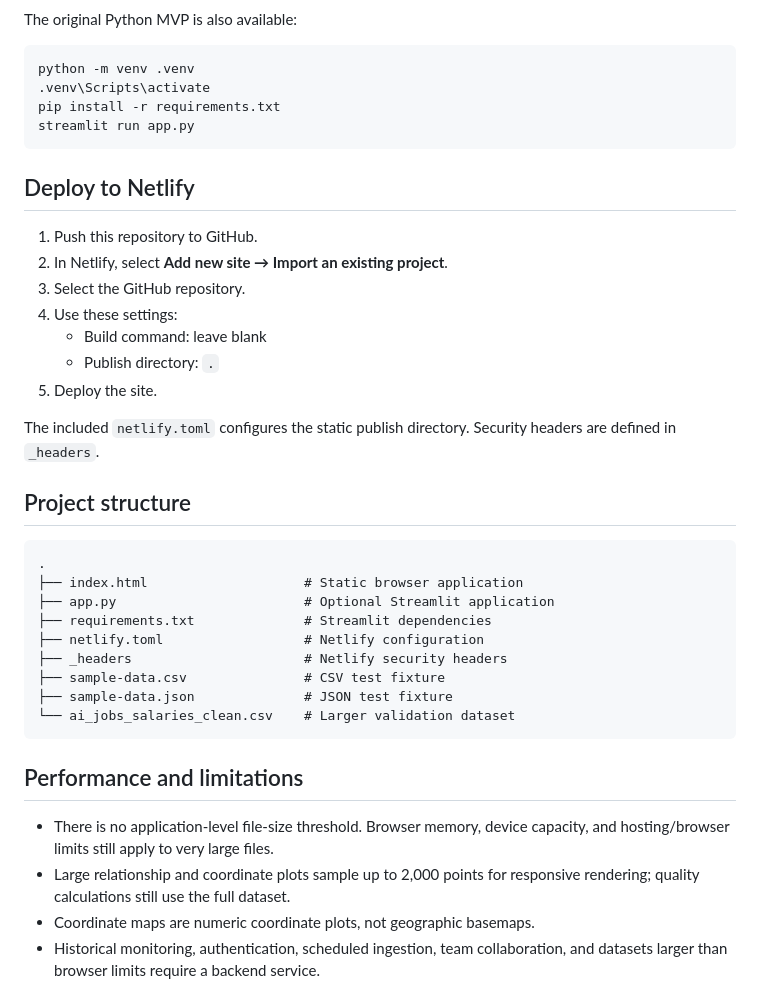
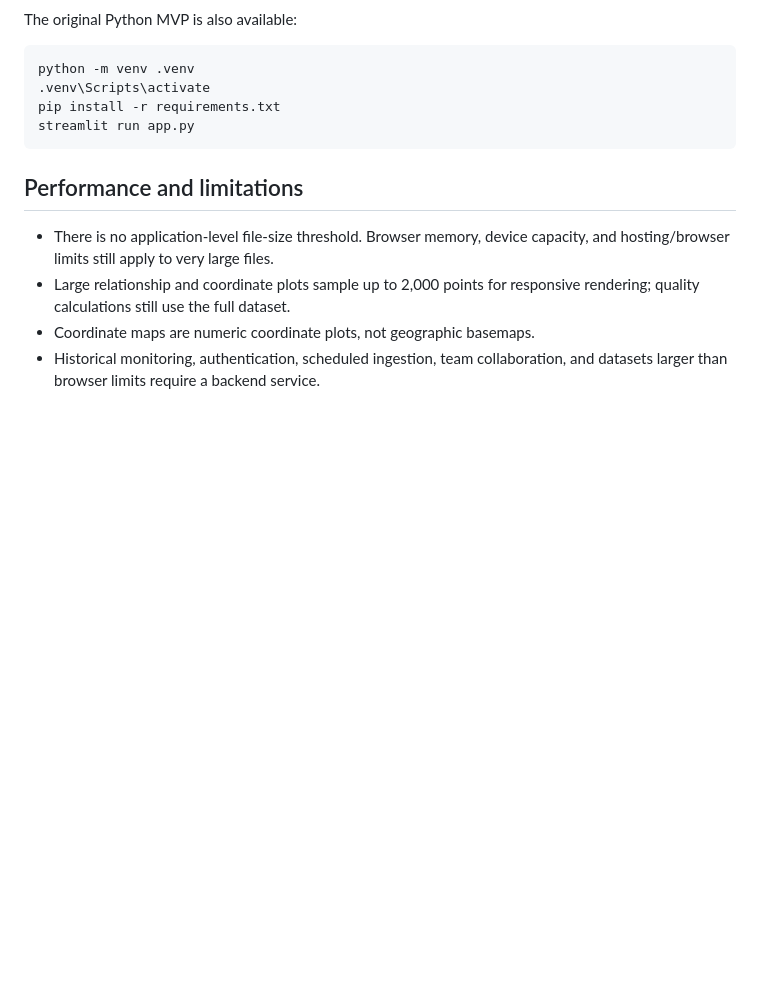
Before and after one commit to ADVAIT135/Data-Health-Monitor, a Markdown page: README.md, the part around the change. Rendered like a GitHub page; blank space fills up the shorter version.

````diff
--- a/README.md
+++ b/README.md
@@ -75,32 +75,6 @@ pip install -r requirements.txt
 streamlit run app.py
 ```
 
-## Deploy to Netlify
-
-1. Push this repository to GitHub.
-2. In Netlify, select **Add new site → Import an existing project**.
-3. Select the GitHub repository.
-4. Use these settings:
-   - Build command: leave blank
-   - Publish directory: `.`
-5. Deploy the site.
-
-The included `netlify.toml` configures the static publish directory. Security headers are defined in `_headers`.
-
-## Project structure
-
-```text
-.
-├── index.html                    # Static browser application
-├── app.py                        # Optional Streamlit application
-├── requirements.txt              # Streamlit dependencies
-├── netlify.toml                  # Netlify configuration
-├── _headers                      # Netlify security headers
-├── sample-data.csv               # CSV test fixture
-├── sample-data.json              # JSON test fixture
-└── ai_jobs_salaries_clean.csv    # Larger validation dataset
-```
-
 ## Performance and limitations
 
 - There is no application-level file-size threshold. Browser memory, device capacity, and hosting/browser limits still apply to very large files.
````
